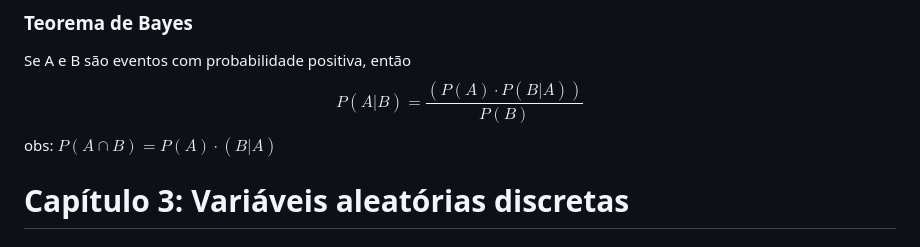
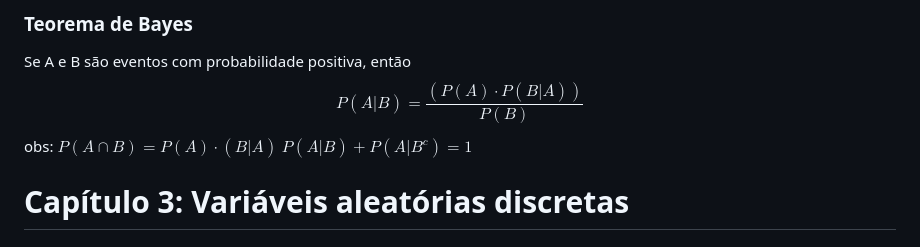
Before and after one commit to DaviMattos14/obsidian_notebook, a Markdown page: Probabilidade e Estatistica/Resumo para P1.md, the part around one of its changes. GitHub-like rendering.

```diff
--- a/Probabilidade e Estatistica/Resumo para P1.md
+++ b/Probabilidade e Estatistica/Resumo para P1.md
@@ -90,6 +90,7 @@ Obs: $P(A|B) = P(A)$
 Se A e B são eventos com probabilidade positiva, então
 $$P(A|B) = \frac{(P(A)⋅P(B|A))}{P(B)}$$
 obs: $P(A∩B)=P(A)⋅(B|A)$
+$P(A|B)+P(A|B^c)=1$
 # Capítulo 3: Variáveis aleatórias discretas
 ## Variável Aleatória
 Seja $\Omega$ um espaço amostral. Uma <font color="#ff0000">variável aleatória</font> (v.a) é uma função
```
Also changed, not shown: other parts of Probabilidade e Estatistica/Resumo para P1.md (+1 -1 lines).
